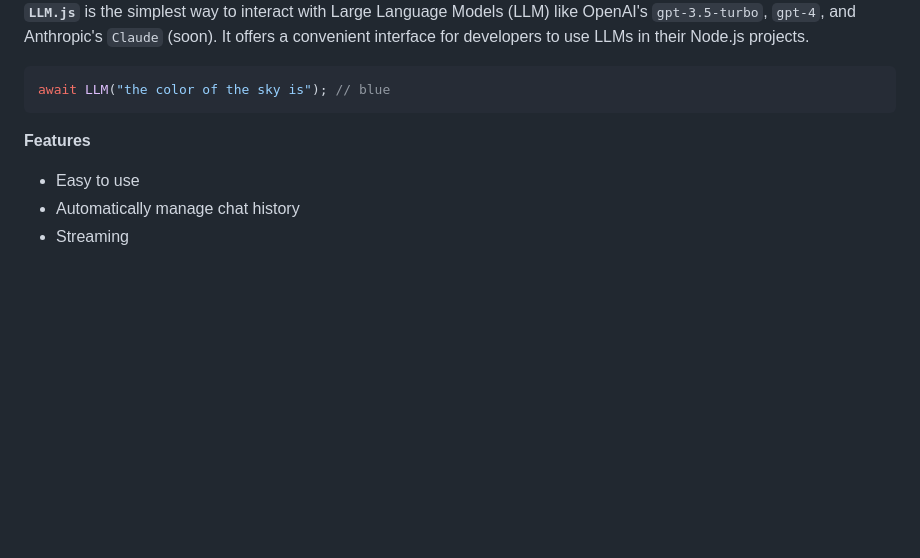
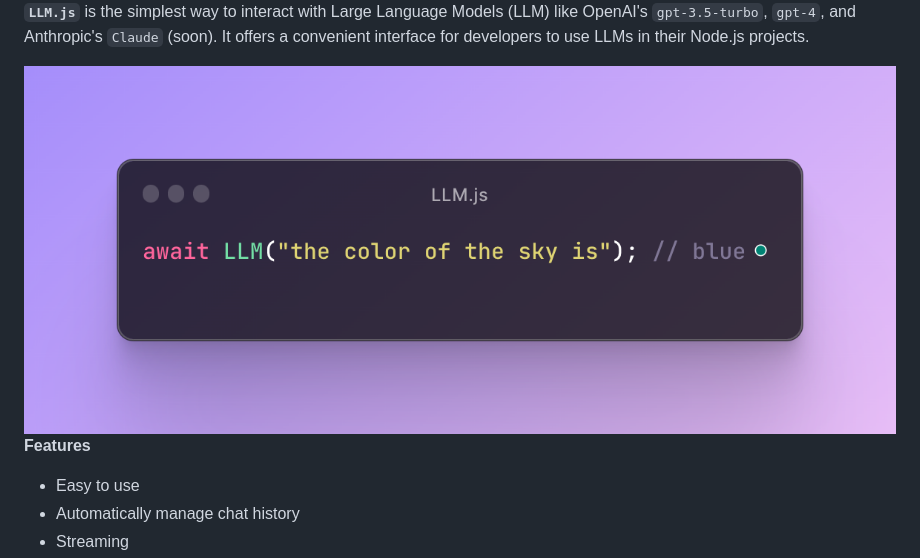
Before and after one commit to themaximalist/llm.js, a Markdown page: README.md, the part around the change. Drawn GitHub-style; pictures changed too: code.png (added); blank space fills up the shorter version.

Commit message:
added code image

````diff
--- a/README.md
+++ b/README.md
@@ -4,9 +4,8 @@
 
 **`LLM.js`** is the simplest way to interact with Large Language Models (LLM) like OpenAI's `gpt-3.5-turbo`, `gpt-4`, and Anthropic's `Claude` (soon). It offers a convenient interface for developers to use LLMs in their Node.js projects.
 
-```javascript
-await LLM("the color of the sky is"); // blue
-```
+<img src="code.png" alt="llm" style="zoom:70%;" />
+
 
 **Features**
 
````
